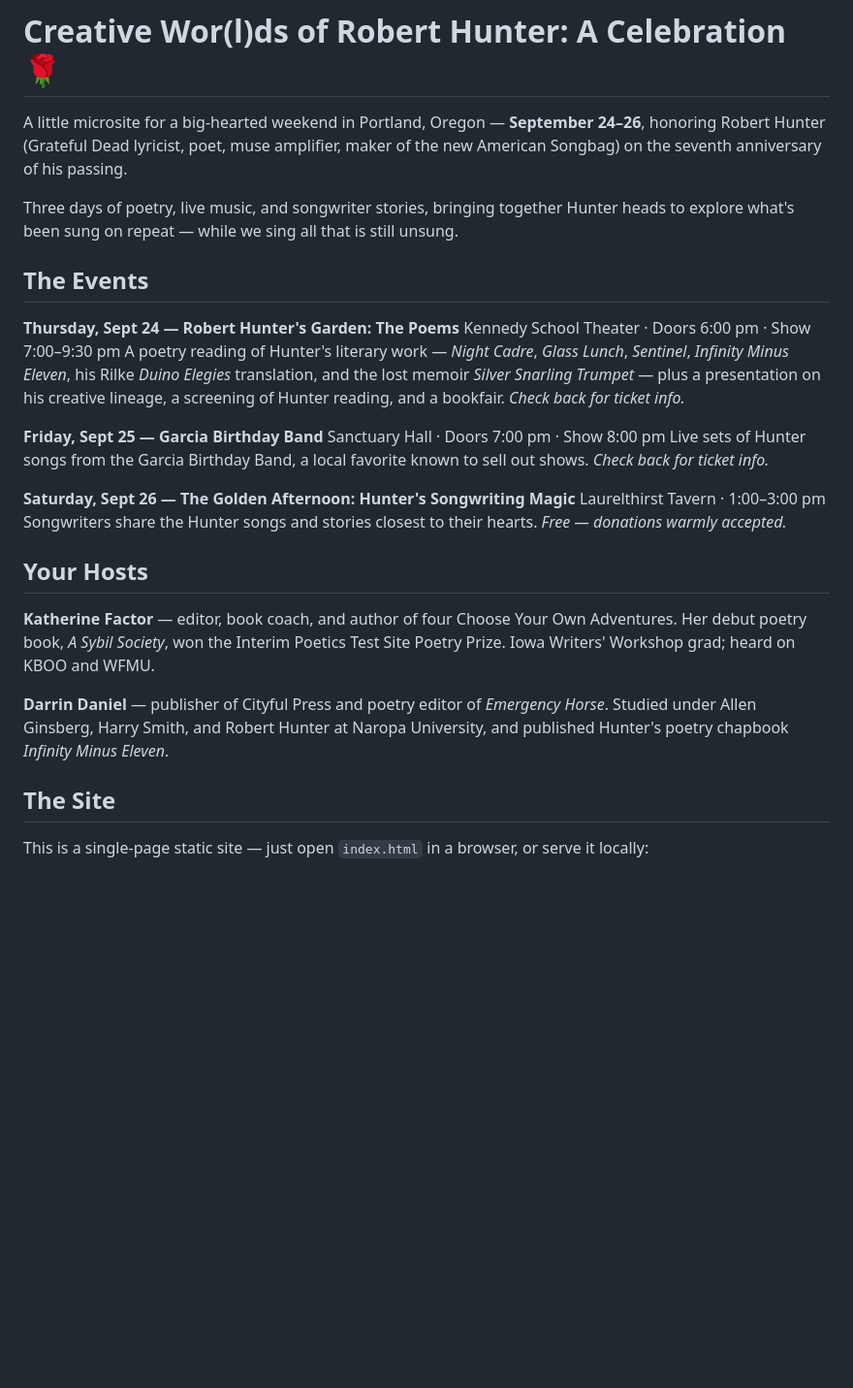
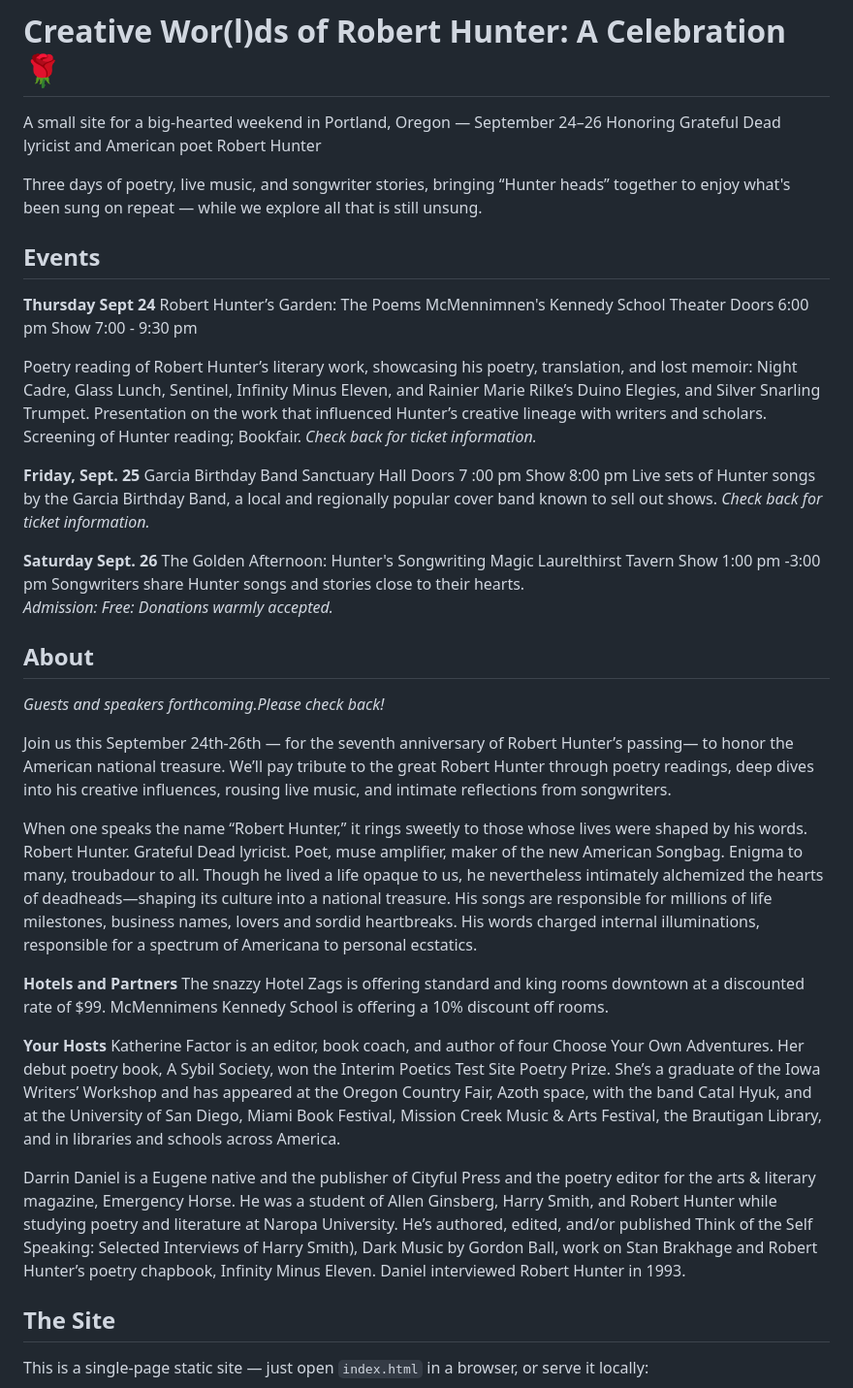
Before and after one commit to bingeboy/BobHunter, a Markdown page: README.md, the part around the change. Shown at 97% size. GitHub-like rendering; blank space fills up the shorter version.

```diff
--- a/README.md
+++ b/README.md
@@ -1,28 +1,47 @@
 # Creative Wor(l)ds of Robert Hunter: A Celebration 🌹
 
-A little microsite for a big-hearted weekend in Portland, Oregon — **September 24–26**, honoring Robert Hunter (Grateful Dead lyricist, poet, muse amplifier, maker of the new American Songbag) on the seventh anniversary of his passing.
+A small site for a big-hearted weekend in Portland, Oregon — September 24–26
+Honoring Grateful Dead lyricist and American poet Robert Hunter
 
-Three days of poetry, live music, and songwriter stories, bringing together Hunter heads to explore what's been sung on repeat — while we sing all that is still unsung.
+Three days of poetry, live music, and songwriter stories, bringing “Hunter heads” together to enjoy what's been sung on repeat — while we explore all that is still unsung.
 
-## The Events
 
-**Thursday, Sept 24 — Robert Hunter's Garden: The Poems**
-Kennedy School Theater · Doors 6:00 pm · Show 7:00–9:30 pm
-A poetry reading of Hunter's literary work — *Night Cadre*, *Glass Lunch*, *Sentinel*, *Infinity Minus Eleven*, his Rilke *Duino Elegies* translation, and the lost memoir *Silver Snarling Trumpet* — plus a presentation on his creative lineage, a screening of Hunter reading, and a bookfair. *Check back for ticket info.*
+## Events
+**Thursday Sept 24**
+Robert Hunter’s Garden: The Poems   McMennimnen's Kennedy School Theater   Doors 6:00 pm  Show 7:00 - 9:30 pm
 
-**Friday, Sept 25 — Garcia Birthday Band**
-Sanctuary Hall · Doors 7:00 pm · Show 8:00 pm
-Live sets of Hunter songs from the Garcia Birthday Band, a local favorite known to sell out shows. *Check back for ticket info.*
+Poetry reading of Robert Hunter’s literary work, showcasing his poetry, translation, and lost memoir: Night Cadre, Glass Lunch, Sentinel,  Infinity Minus Eleven, and Rainier Marie Rilke’s Duino Elegies, and Silver Snarling Trumpet. Presentation on the work that influenced Hunter’s creative lineage with writers and scholars. Screening of Hunter reading; Bookfair.
+_Check back for ticket information._
 
-**Saturday, Sept 26 — The Golden Afternoon: Hunter's Songwriting Magic**
-Laurelthirst Tavern · 1:00–3:00 pm
-Songwriters share the Hunter songs and stories closest to their hearts. *Free — donations warmly accepted.*
+**Friday, Sept. 25**
+Garcia Birthday Band     Sanctuary  Hall     Doors  7 :00 pm    Show  8:00 pm
+Live sets of Hunter songs by the  Garcia Birthday Band, a local and regionally popular cover band known to sell out shows.
+_Check back for ticket information._
 
-## Your Hosts
+**Saturday Sept. 26**
+The Golden Afternoon: Hunter's Songwriting Magic   Laurelthirst Tavern  Show 1:00 pm -3:00 pm
+Songwriters share Hunter songs and stories close to their hearts.
+_Admission: Free: Donations warmly accepted._
 
-**Katherine Factor** — editor, book coach, and author of four Choose Your Own Adventures. Her debut poetry book, *A Sybil Society*, won the Interim Poetics Test Site Poetry Prize. Iowa Writers' Workshop grad; heard on KBOO and WFMU.
 
-**Darrin Daniel** — publisher of Cityful Press and poetry editor of *Emergency Horse*. Studied under Allen Ginsberg, Harry Smith, and Robert Hunter at Naropa University, and published Hunter's poetry chapbook *Infinity Minus Eleven*.
+## About
+
+_Guests and speakers forthcoming.Please check back!_
+
+Join us this September 24th-26th — for the seventh anniversary of  Robert Hunter’s passing— to honor the American national treasure. We’ll pay tribute to the great Robert Hunter through poetry readings, deep dives into his creative influences, rousing live music, and intimate reflections from songwriters.
+
+When one speaks the name “Robert Hunter,” it rings sweetly to those whose lives were shaped by his words. Robert Hunter. Grateful Dead lyricist.  Poet, muse amplifier, maker of the new American Songbag. Enigma to many, troubadour to all. Though he lived a life opaque to us, he nevertheless intimately alchemized the hearts of deadheads—shaping its culture into a national treasure. His songs are responsible for millions of life milestones, business names, lovers and sordid heartbreaks. His words charged internal illuminations, responsible for a spectrum of Americana to personal ecstatics.
+
+**Hotels and Partners**
+The snazzy Hotel Zags is offering standard and king rooms downtown at a discounted rate of $99.
+McMennimens Kennedy School is offering a 10% discount off rooms.
+
+**Your Hosts**
+Katherine Factor is an editor, book coach, and author of four Choose Your Own Adventures. Her debut poetry book, A Sybil Society, won the Interim Poetics Test Site Poetry Prize. She’s a graduate of the Iowa Writers’ Workshop and has appeared at the Oregon Country Fair, Azoth space, with the band Catal Hyuk, and at the University of San Diego, Miami Book Festival, Mission Creek Music & Arts Festival, the Brautigan Library, and in libraries and schools across America.
+
+
+Darrin  Daniel is a Eugene native and the publisher of Cityful Press and the poetry editor for the arts & literary magazine, Emergency Horse. He was a student of Allen Ginsberg, Harry Smith, and Robert Hunter while studying poetry and literature at Naropa University. He’s authored, edited, and/or published Think of the Self Speaking: Selected Interviews of Harry Smith),  Dark Music by Gordon Ball, work on Stan Brakhage and Robert Hunter’s poetry chapbook, Infinity Minus Eleven. Daniel interviewed Robert Hunter in 1993.
+
 
 ## The Site
 
```
